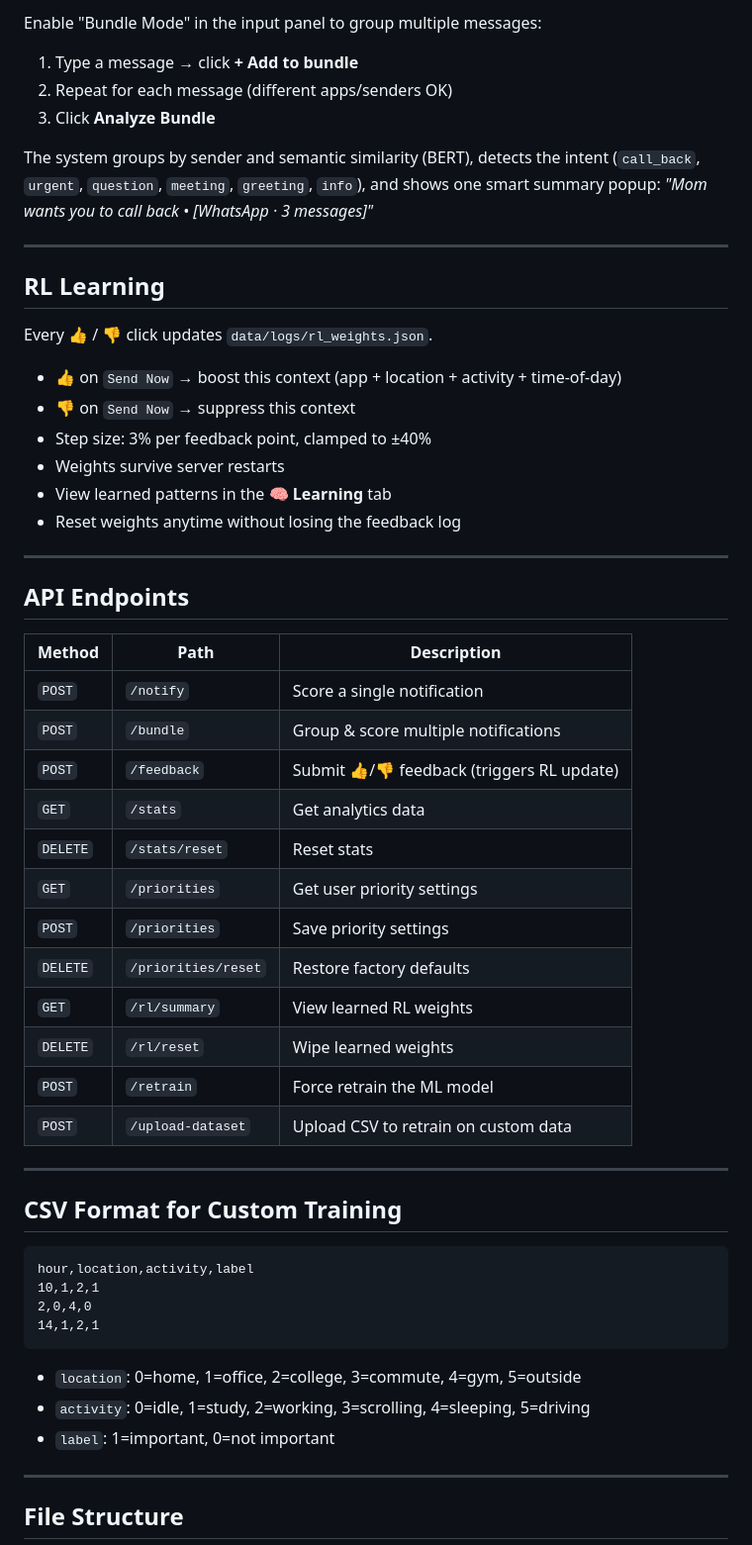
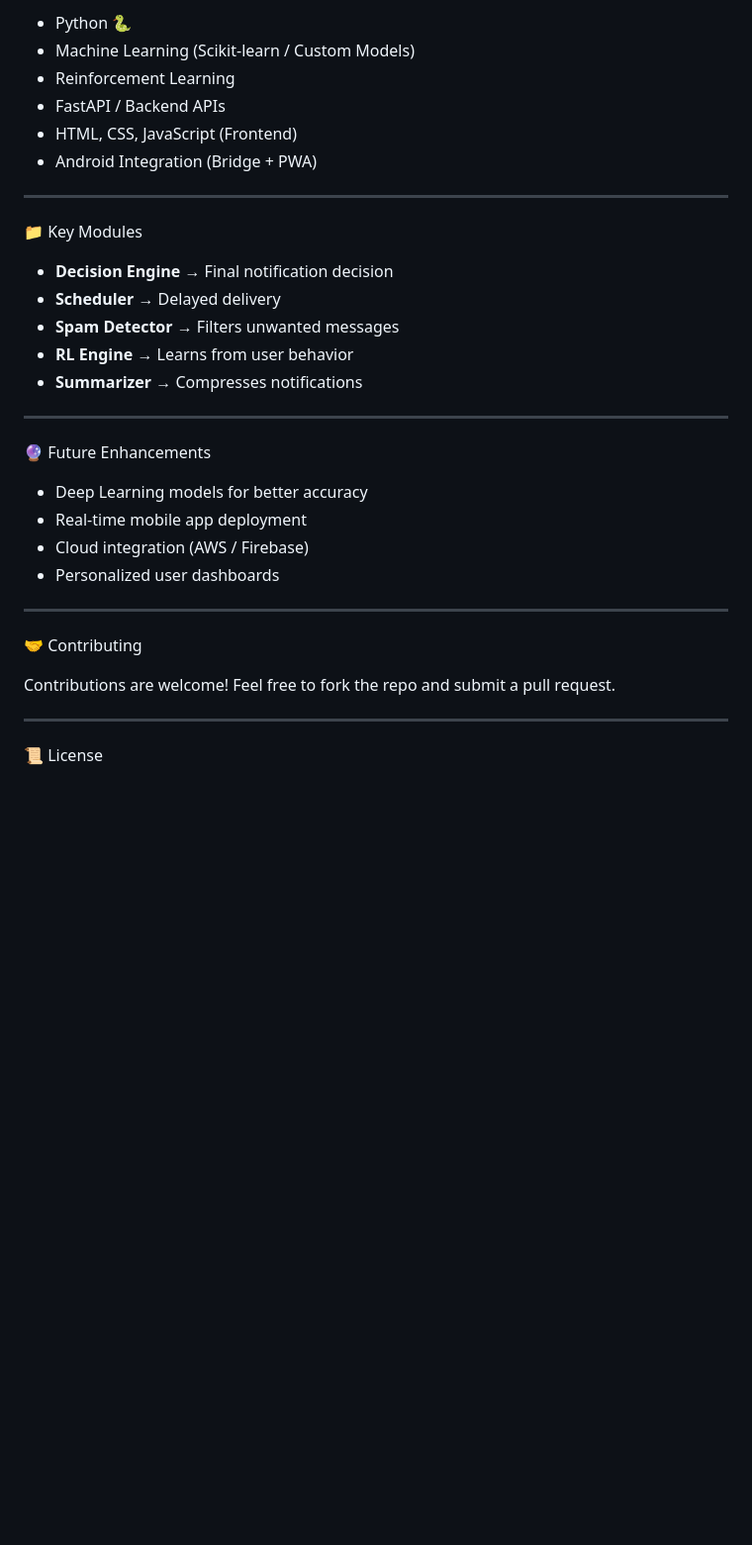
Before and after one commit to deepikadharanikota/Context-aware-Notification-Filter-System, a Markdown page: README.md, the part around one of its changes. Shown at 99% size. GitHub-like rendering; blank space fills up the shorter version.

````diff
--- a/README.md
+++ b/README.md
@@ -54,62 +105,38 @@ Base ML score (GradientBoosting)
 
-Enable "Bundle Mode" in the input panel to group multiple messages:
-
-1. Type a message → click **+ Add to bundle**
-2. Repeat for each message (different apps/senders OK)
-3. Click **Analyze Bundle**
-
-The system groups by sender and semantic similarity (BERT), detects the intent
-(`call_back`, `urgent`, `question`, `meeting`, `greeting`, `info`), and shows
-one smart summary popup: *"Mom wants you to call back • [WhatsApp · 3 messages]"*
+* Python 🐍
+* Machine Learning (Scikit-learn / Custom Models)
+* Reinforcement Learning
+* FastAPI / Backend APIs
+* HTML, CSS, JavaScript (Frontend)
+* Android Integration (Bridge + PWA)
 
 ---
 
-## RL Learning
+📁 Key Modules
 
-Every 👍 / 👎 click updates `data/logs/rl_weights.json`.
-
-- 👍 on `Send Now` → boost this context (app + location + activity + time-of-day)
-- 👎 on `Send Now` → suppress this context
-- Step size: 3% per feedback point, clamped to ±40%
-- Weights survive server restarts
-- View learned patterns in the **🧠 Learning** tab
-- Reset weights anytime without losing the feedback log
+* **Decision Engine** → Final notification decision
+* **Scheduler** → Delayed delivery
+* **Spam Detector** → Filters unwanted messages
+* **RL Engine** → Learns from user behavior
+* **Summarizer** → Compresses notifications
 
 ---
 
-## API Endpoints
+🔮 Future Enhancements
 
-| Method | Path | Description |
-|---|---|---|
-| `POST` | `/notify` | Score a single notification |
-| `POST` | `/bundle` | Group & score multiple notifications |
-| `POST` | `/feedback` | Submit 👍/👎 feedback (triggers RL update) |
-| `GET`  | `/stats` | Get analytics data |
-| `DELETE` | `/stats/reset` | Reset stats |
-| `GET`  | `/priorities` | Get user priority settings |
-| `POST` | `/priorities` | Save priority settings |
-| `DELETE` | `/priorities/reset` | Restore factory defaults |
-| `GET`  | `/rl/summary` | View learned RL weights |
-| `DELETE` | `/rl/reset` | Wipe learned weights |
-| `POST` | `/retrain` | Force retrain the ML model |
-| `POST` | `/upload-dataset` | Upload CSV to retrain on custom data |
+* Deep Learning models for better accuracy
+* Real-time mobile app deployment
+* Cloud integration (AWS / Firebase)
+* Personalized user dashboards
 
 ---
 
-## CSV Format for Custom Training
+🤝 Contributing
 
-```csv
-hour,location,activity,label
-10,1,2,1
-2,0,4,0
-14,1,2,1
-```
-
-- `location`: 0=home, 1=office, 2=college, 3=commute, 4=gym, 5=outside
-- `activity`: 0=idle, 1=study, 2=working, 3=scrolling, 4=sleeping, 5=driving
-- `label`: 1=important, 0=not important
+Contributions are welcome!
+Feel free to fork the repo and submit a pull request.
 
 ---
 
-## File Structure
+📜 License
 
````
Also changed, not shown: other parts of README.md (+102 -65 lines).
